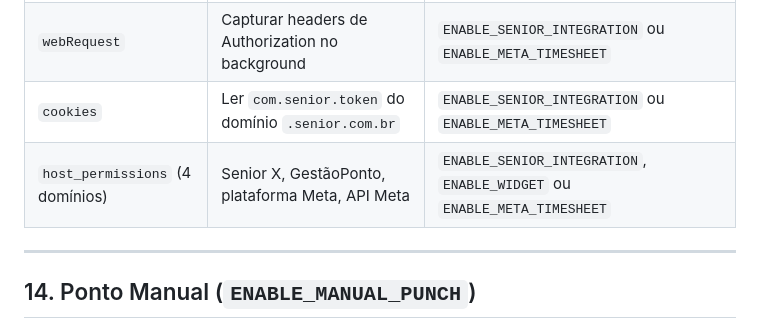
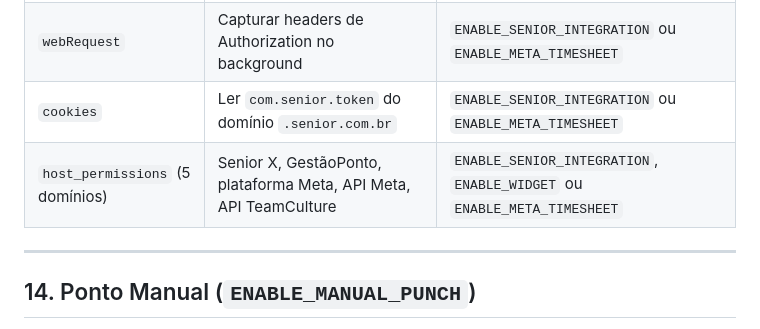
Before and after one commit to gabrielgstein-dev/ponto-plugin, a Markdown page: REGRAS_DE_NEGOCIO.md, the part around the change. Drawn GitHub-style.

```diff
--- a/REGRAS_DE_NEGOCIO.md
+++ b/REGRAS_DE_NEGOCIO.md
@@ -315,7 +315,7 @@ As permissões são condicionais via build flags em `wxt.config.ts`.
 | `scripting` | Injetar scripts nas abas (executeScript) | `ENABLE_SENIOR_INTEGRATION` ou `ENABLE_META_TIMESHEET` |
 | `webRequest` | Capturar headers de Authorization no background | `ENABLE_SENIOR_INTEGRATION` ou `ENABLE_META_TIMESHEET` |
 | `cookies` | Ler `com.senior.token` do domínio `.senior.com.br` | `ENABLE_SENIOR_INTEGRATION` ou `ENABLE_META_TIMESHEET` |
-| `host_permissions` (4 domínios) | Senior X, GestãoPonto, plataforma Meta, API Meta | `ENABLE_SENIOR_INTEGRATION`, `ENABLE_WIDGET` ou `ENABLE_META_TIMESHEET` |
+| `host_permissions` (5 domínios) | Senior X, GestãoPonto, plataforma Meta, API Meta, API TeamCulture | `ENABLE_SENIOR_INTEGRATION`, `ENABLE_WIDGET` ou `ENABLE_META_TIMESHEET` |
 
 ---
 
```
Also changed, not shown: PRIVACY.md (+8 -5 lines).
